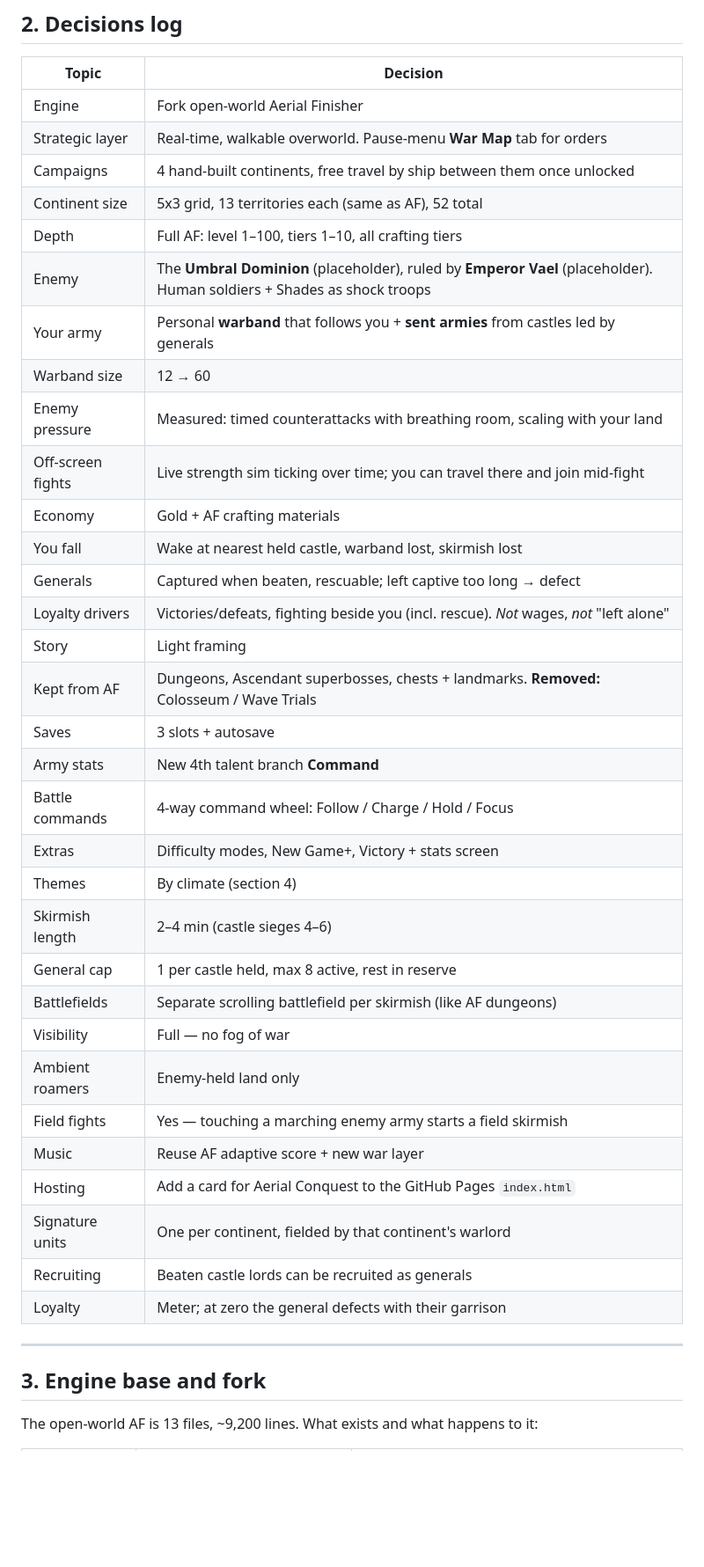
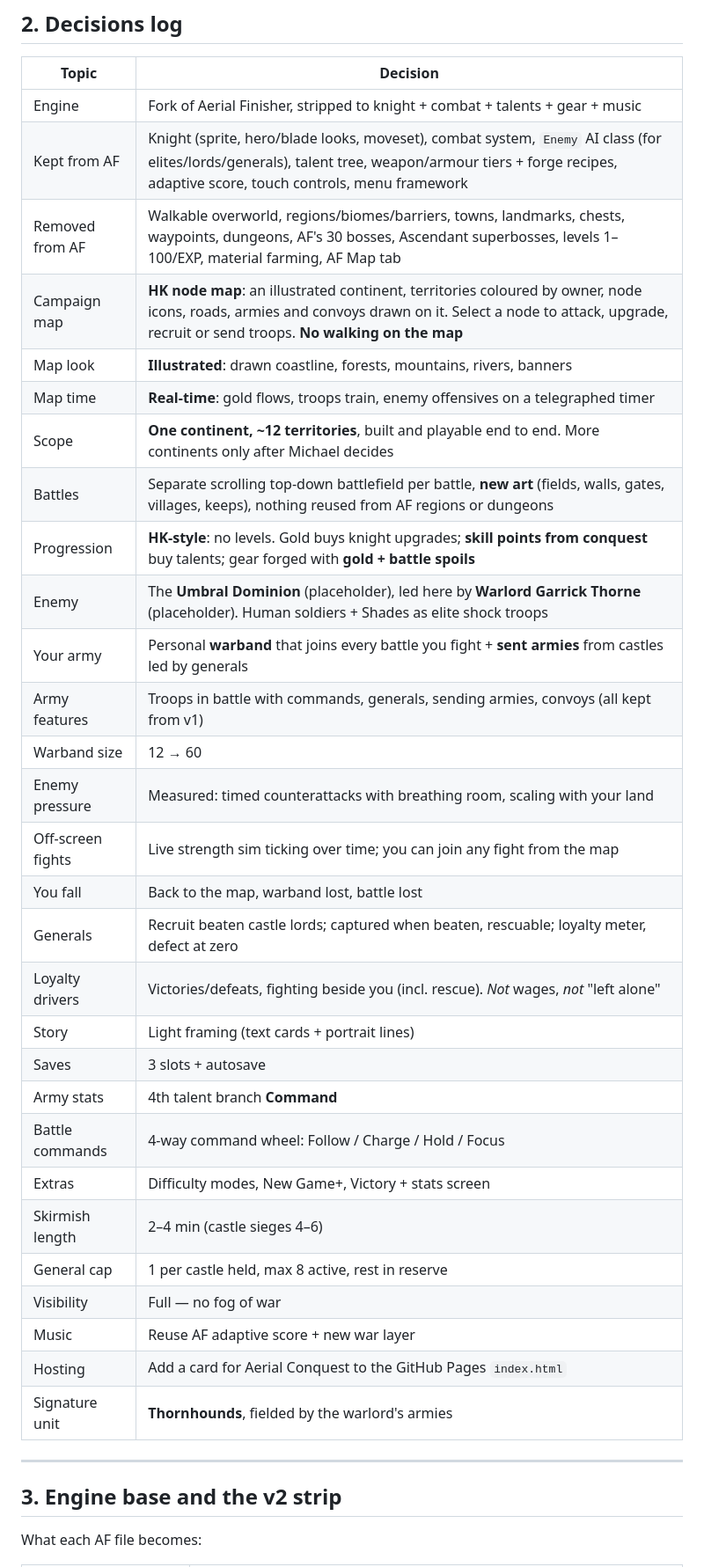
Before and after one commit to Rzisthefury/2D-Retro, a Markdown page: Aerial Conquest/PLAN.md, the part around one of its changes. Shown at 88% size. Drawn GitHub-style; blank space fills up the shorter version.

```diff
--- a/Aerial Conquest/PLAN.md
+++ b/Aerial Conquest/PLAN.md
@@ -43,42 +43,39 @@
 
 | Topic | Decision |
 |---|---|
-| Engine | Fork open-world Aerial Finisher |
-| Strategic layer | Real-time, walkable overworld. Pause-menu **War Map** tab for orders |
-| Campaigns | 4 hand-built continents, free travel by ship between them once unlocked |
-| Continent size | 5x3 grid, 13 territories each (same as AF), 52 total |
-| Depth | Full AF: level 1–100, tiers 1–10, all crafting tiers |
-| Enemy | The **Umbral Dominion** (placeholder), ruled by **Emperor Vael** (placeholder). Human soldiers + Shades as shock troops |
-| Your army | Personal **warband** that follows you + **sent armies** from castles led by generals |
+| Engine | Fork of Aerial Finisher, stripped to knight + combat + talents + gear + music |
+| Kept from AF | Knight (sprite, hero/blade looks, moveset), combat system, `Enemy` AI class (for elites/lords/generals), talent tree, weapon/armour tiers + forge recipes, adaptive score, touch controls, menu framework |
+| Removed from AF | Walkable overworld, regions/biomes/barriers, towns, landmarks, chests, waypoints, dungeons, AF's 30 bosses, Ascendant superbosses, levels 1–100/EXP, material farming, AF Map tab |
+| Campaign map | **HK node map**: an illustrated continent, territories coloured by owner, node icons, roads, armies and convoys drawn on it. Select a node to attack, upgrade, recruit or send troops. **No walking on the map** |
+| Map look | **Illustrated**: drawn coastline, forests, mountains, rivers, banners |
+| Map time | **Real-time**: gold flows, troops train, enemy offensives on a telegraphed timer |
+| Scope | **One continent, ~12 territories**, built and playable end to end. More continents only after Michael decides |
+| Battles | Separate scrolling top-down battlefield per battle, **new art** (fields, walls, gates, villages, keeps), nothing reused from AF regions or dungeons |
+| Progression | **HK-style**: no levels. Gold buys knight upgrades; **skill points from conquest** buy talents; gear forged with **gold + battle spoils** |
+| Enemy | The **Umbral Dominion** (placeholder), led here by **Warlord Garrick Thorne** (placeholder). Human soldiers + Shades as elite shock troops |
+| Your army | Personal **warband** that joins every battle you fight + **sent armies** from castles led by generals |
+| Army features | Troops in battle with commands, generals, sending armies, convoys (all kept from v1) |
 | Warband size | 12 → 60 |
 | Enemy pressure | Measured: timed counterattacks with breathing room, scaling with your land |
-| Off-screen fights | Live strength sim ticking over time; you can travel there and join mid-fight |
-| Economy | Gold + AF crafting materials |
-| You fall | Wake at nearest held castle, warband lost, skirmish lost |
-| Generals | Captured when beaten, rescuable; left captive too long → defect |
+| Off-screen fights | Live strength sim ticking over time; you can join any fight from the map |
+| You fall | Back to the map, warband lost, battle lost |
+| Generals | Recruit beaten castle lords; captured when beaten, rescuable; loyalty meter, defect at zero |
 | Loyalty drivers | Victories/defeats, fighting beside you (incl. rescue). *Not* wages, *not* "left alone" |
-| Story | Light framing |
-| Kept from AF | Dungeons, Ascendant superbosses, chests + landmarks. **Removed:** Colosseum / Wave Trials |
+| Story | Light framing (text cards + portrait lines) |
 | Saves | 3 slots + autosave |
-| Army stats | New 4th talent branch **Command** |
+| Army stats | 4th talent branch **Command** |
 | Battle commands | 4-way command wheel: Follow / Charge / Hold / Focus |
 | Extras | Difficulty modes, New Game+, Victory + stats screen |
-| Themes | By climate (section 4) |
 | Skirmish length | 2–4 min (castle sieges 4–6) |
 | General cap | 1 per castle held, max 8 active, rest in reserve |
-| Battlefields | Separate scrolling battlefield per skirmish (like AF dungeons) |
 | Visibility | Full — no fog of war |
-| Ambient roamers | Enemy-held land only |
-| Field fights | Yes — touching a marching enemy army starts a field skirmish |
 | Music | Reuse AF adaptive score + new war layer |
 | Hosting | Add a card for Aerial Conquest to the GitHub Pages `index.html` |
-| Signature units | One per continent, fielded by that continent's warlord |
-| Recruiting | Beaten castle lords can be recruited as generals |
-| Loyalty | Meter; at zero the general defects with their garrison |
+| Signature unit | **Thornhounds**, fielded by the warlord's armies |
 
 ---
 
-## 3. Engine base and fork
+## 3. Engine base and the v2 strip
 
-The open-world AF is 13 files, ~9,200 lines. What exists and what happens to it:
+What each AF file becomes:
 
```
Also changed, not shown: other parts of Aerial Conquest/PLAN.md (+166 -184 lines).
